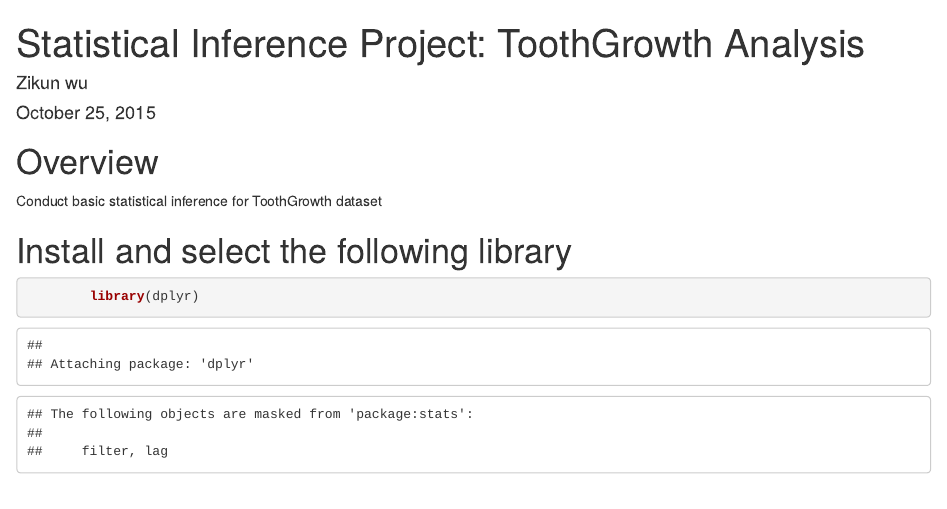
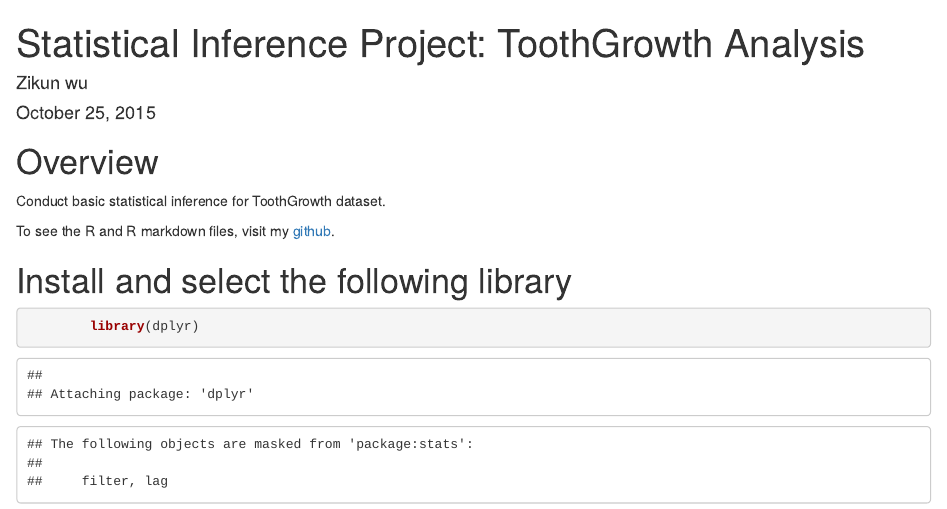
Before and after one commit to qoolazy/Coursera-Statistical-Inference, an R Markdown document (ToothGrowth.Rmd): the page in a window 1100 px wide, from its top. Rendered offline with R 4.5, knitr and Pandoc, with nearby package versions.

Commit message:
Update ToothGrowth.Rmd

```diff
--- a/ToothGrowth.Rmd
+++ b/ToothGrowth.Rmd
@@ -6,7 +6,9 @@ output: html_document
 ---
 
 # Overview
-Conduct basic statistical inference for ToothGrowth dataset
+Conduct basic statistical inference for ToothGrowth dataset.
+
+To see the R and R markdown files, visit my [github](https://github.com/qoolazy/Coursera-Statistical-Inference).
 
 # Install and select the following library
 
```
